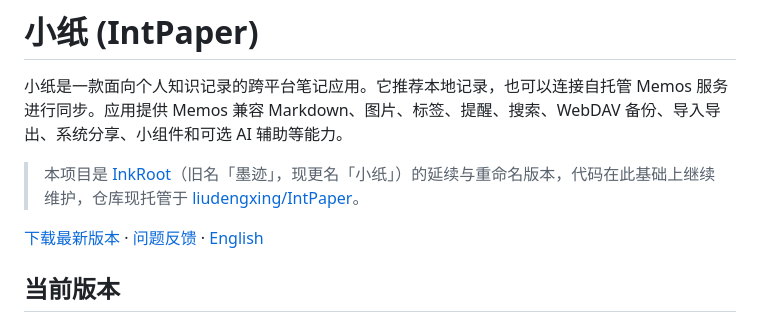
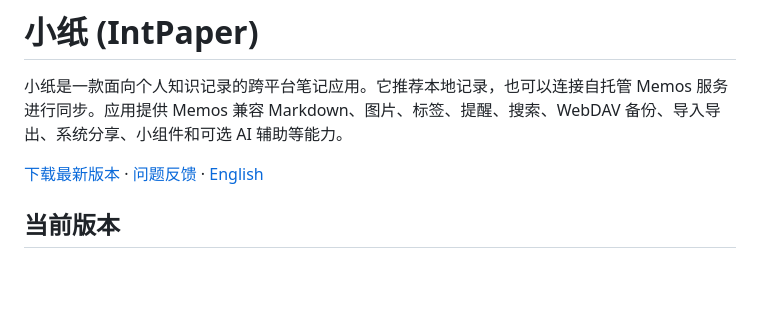
Before and after one commit to liudengxing/InkPaper, a Markdown page: README.md, the part around the change. GitHub-like rendering; blank space fills up the shorter version.

Commit message:
docs(readme): 移除 InkRoot 延续与重命名说明

```diff
--- a/README.md
+++ b/README.md
@@ -1,8 +1,6 @@
 # 小纸 (IntPaper)
 
 小纸是一款面向个人知识记录的跨平台笔记应用。它推荐本地记录，也可以连接自托管 Memos 服务进行同步。应用提供 Memos 兼容 Markdown、图片、标签、提醒、搜索、WebDAV 备份、导入导出、系统分享、小组件和可选 AI 辅助等能力。
-
-> 本项目是 [InkRoot](https://github.com/yyyyymmmmm/InkRoot)（旧名「墨迹」，现更名「小纸」）的延续与重命名版本，代码在此基础上继续维护，仓库现托管于 [liudengxing/IntPaper](https://github.com/liudengxing/IntPaper)。
 
 [下载最新版本](https://github.com/liudengxing/IntPaper/releases/latest) · [问题反馈](https://github.com/liudengxing/IntPaper/issues) · [English](README.en.md)
 
```
Also changed, not shown: README.en.md (+0 -2 lines).
